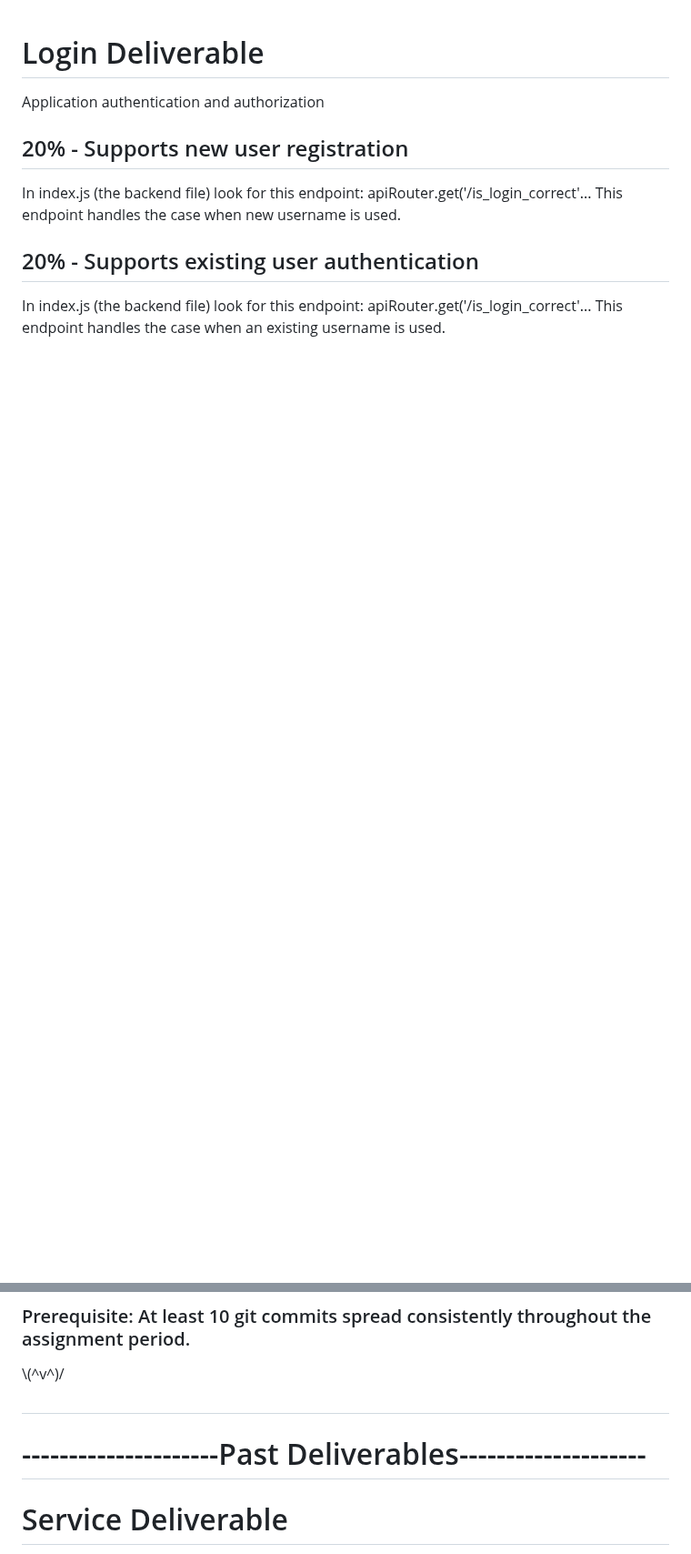
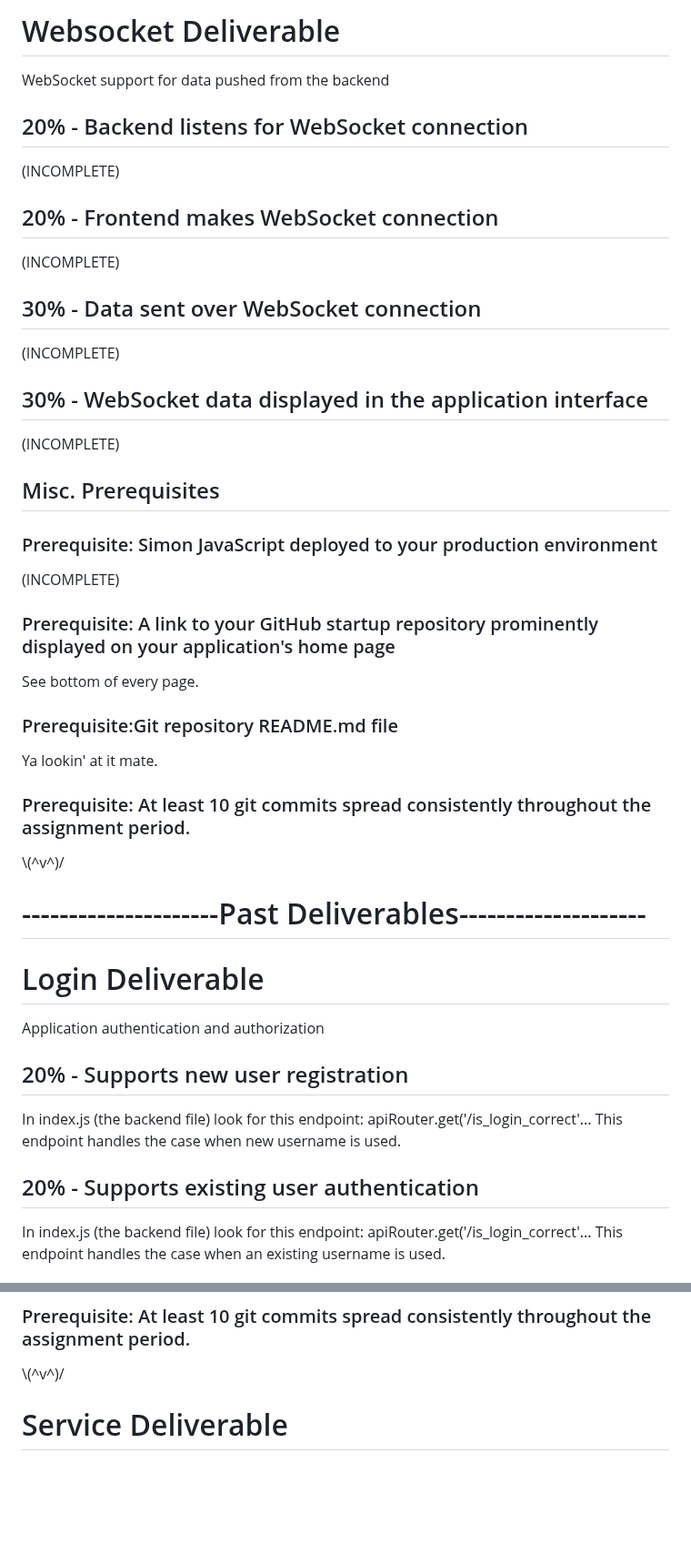
Before and after one commit to danewilhelm/startup, a Markdown page: README.md, 2 parts joined by grey strips. Shown at 91% size. GitHub-like rendering; blank space fills up the shorter version.

```diff
--- a/README.md
+++ b/README.md
@@ -1,3 +1,37 @@
+# Websocket Deliverable
+WebSocket support for data pushed from the backend
+
+## 20% - Backend listens for WebSocket connection
+(INCOMPLETE)
+
+## 20% - Frontend makes WebSocket connection
+(INCOMPLETE)
+
+## 30% - Data sent over WebSocket connection
+(INCOMPLETE)
+
+## 30% - WebSocket data displayed in the application interface
+(INCOMPLETE)
+
+## Misc. Prerequisites
+### Prerequisite: Simon JavaScript deployed to your production environment
+(INCOMPLETE)
+
+### Prerequisite: A link to your GitHub startup repository prominently displayed on your application's home page
+See bottom of every page.
+
+### Prerequisite:Git repository README.md file
+Ya lookin' at it mate.
+
+### Prerequisite: At least 10 git commits spread consistently throughout the assignment period.
+\\(^v^)/
+
+
+
+# ---------------------Past Deliverables--------------------
+
+
+
 # Login Deliverable
 Application authentication and authorization
 
@@ -30,8 +64,7 @@ Ya lookin' at it mate.
 \\(^v^)/
 
 
-#
-# ---------------------Past Deliverables--------------------
+
 
 
 # Service Deliverable
```
